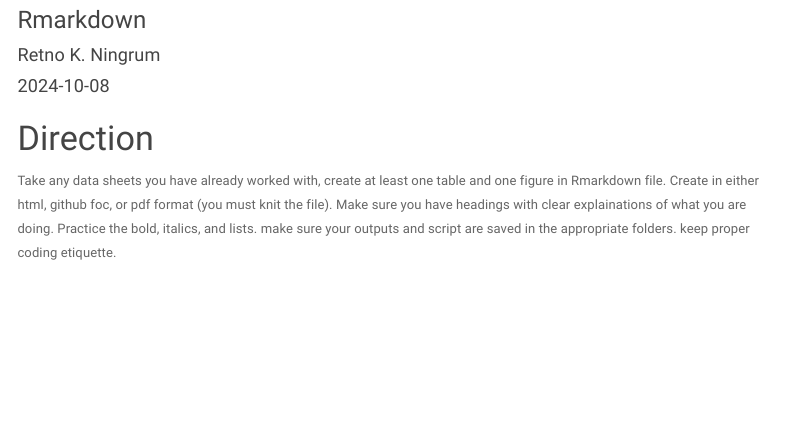
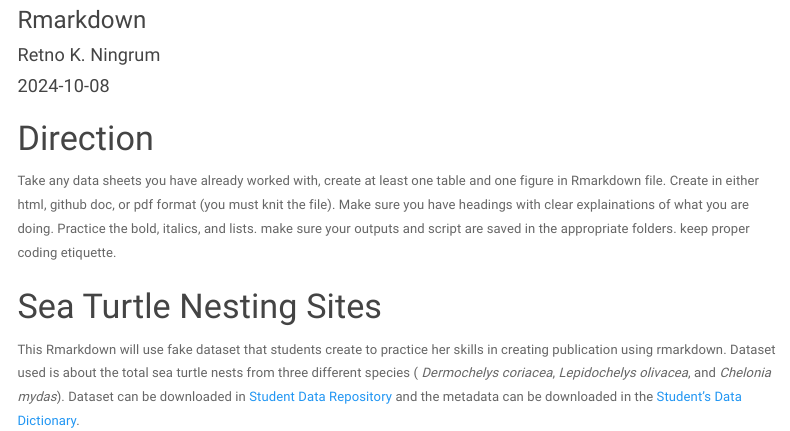
Before and after one commit to OCN-682-UH/Ningrum, an R Markdown document (week6/week6_homework/script/week6_homework.Rmd): the page in a window 1100 px wide, from 80 px down. The pictures show the output file week6/week6_homework/script/week6_homework.html that the author committed with the source, opened offline; menus at the side of the page are left out.

````diff
--- a/week6/week6_homework/script/week6_homework.Rmd
+++ b/week6/week6_homework/script/week6_homework.Rmd
@@ -18,4 +18,7 @@
 ```
 
 # Direction
-Take any data sheets you have already worked with, create at least one table and one figure in Rmarkdown file. Create in either html, github foc, or pdf format (you must knit the file). Make sure you have headings with clear explainations of what you are doing. Practice the bold, italics, and lists. make sure your outputs and script are saved in the appropriate folders. keep proper coding etiquette.
+Take any data sheets you have already worked with, create at least one table and one figure in Rmarkdown file. Create in either html, github doc, or pdf format (you must knit the file). Make sure you have headings with clear explainations of what you are doing. Practice the bold, italics, and lists. make sure your outputs and script are saved in the appropriate folders. keep proper coding etiquette.
+
+# Sea Turtle Nesting Sites
+This Rmarkdown will use fake dataset that students create to practice her skills in creating publication using rmarkdown. Dataset used is about the total sea turtle nests from three different species ( *Dermochelys coriacea*, *Lepidochelys olivacea*, and *Chelonia mydas*). Dataset can be downloaded in [Student Data Repository](https://github.com/OCN-682-UH/Ningrum/blob/main/week6/week6_homework/data/RetnoNingrum_NestingTurtle_MBIO612.csv) and the metadata can be downloaded in the [Student's Data Dictionary](https://github.com/OCN-682-UH/Ningrum/blob/main/week6/week6_homework/data/RetnoNingrum_DataDictionary_MBIO612.csv).
````
Also changed, not shown: week6/week6_homework/data/site_location.jpg (added), week6/week6_homework/script/week6_homework.html.
